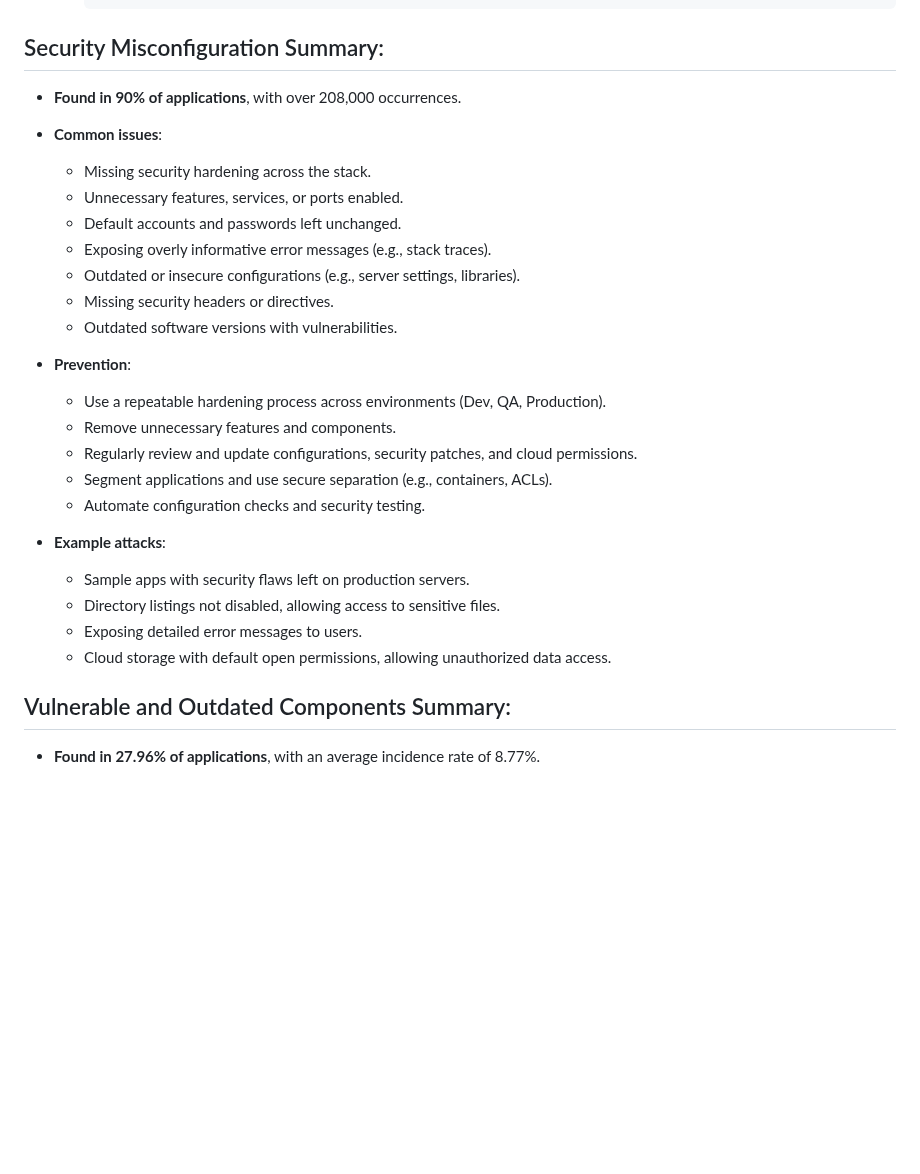
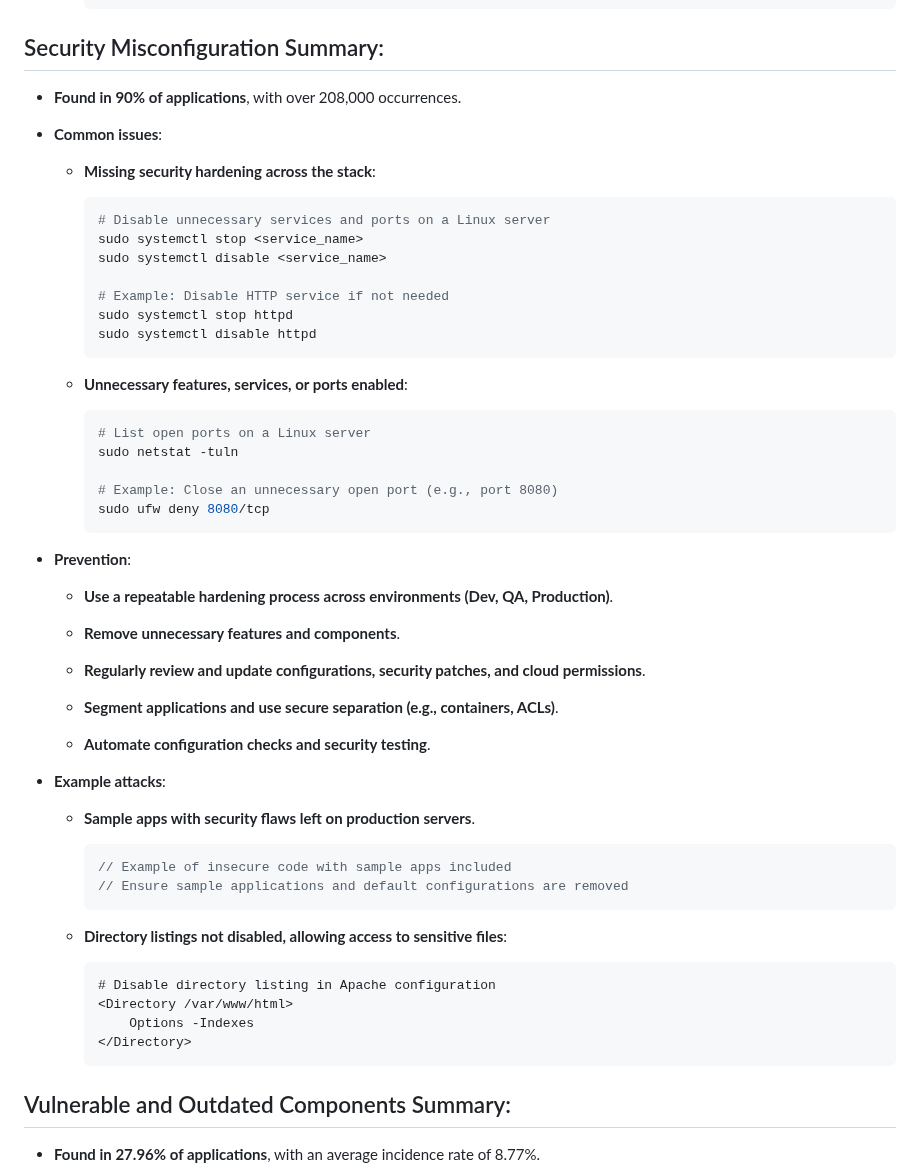
Before and after one commit to Stephenyeah/Information-security, a Markdown page: h4-Webbed.md, the part around the change. GitHub-like rendering; blank space fills up the shorter version.

````diff
--- a/h4-Webbed.md
+++ b/h4-Webbed.md
@@ -59,28 +59,62 @@
 
 ## Security Misconfiguration Summary:
 
-  - **Found in 90% of applications**, with over 208,000 occurrences.
-  - **Common issues**:
-    - Missing security hardening across the stack.
-    - Unnecessary features, services, or ports enabled.
-    - Default accounts and passwords left unchanged.
-    - Exposing overly informative error messages (e.g., stack traces).
-    - Outdated or insecure configurations (e.g., server settings, libraries).
-    - Missing security headers or directives.
-    - Outdated software versions with vulnerabilities.
+- **Found in 90% of applications**, with over 208,000 occurrences.
 
-   - **Prevention**:
-     - Use a repeatable hardening process across environments (Dev, QA, Production).
-     - Remove unnecessary features and components.
-     - Regularly review and update configurations, security patches, and cloud permissions.
-     - Segment applications and use secure separation (e.g., containers, ACLs).
-     - Automate configuration checks and security testing.
+- **Common issues**:
 
-   - **Example attacks**:
-     - Sample apps with security flaws left on production servers.
-     - Directory listings not disabled, allowing access to sensitive files.
-     - Exposing detailed error messages to users.
-     - Cloud storage with default open permissions, allowing unauthorized data access.
+  - **Missing security hardening across the stack**:
+
+    ```bash
+    # Disable unnecessary services and ports on a Linux server
+    sudo systemctl stop <service_name>
+    sudo systemctl disable <service_name>
+
+    # Example: Disable HTTP service if not needed
+    sudo systemctl stop httpd
+    sudo systemctl disable httpd
+    ```
+
+  - **Unnecessary features, services, or ports enabled**:
+
+    ```bash
+    # List open ports on a Linux server
+    sudo netstat -tuln
+
+    # Example: Close an unnecessary open port (e.g., port 8080)
+    sudo ufw deny 8080/tcp
+    ```
+
+- **Prevention**:
+
+  - **Use a repeatable hardening process across environments (Dev, QA, Production)**.
+
+  - **Remove unnecessary features and components**.
+
+  - **Regularly review and update configurations, security patches, and cloud permissions**.
+
+  - **Segment applications and use secure separation (e.g., containers, ACLs)**.
+
+  - **Automate configuration checks and security testing**.
+
+- **Example attacks**:
+
+  - **Sample apps with security flaws left on production servers**.
+
+    ```java
+    // Example of insecure code with sample apps included
+    // Ensure sample applications and default configurations are removed
+    ```
+
+  - **Directory listings not disabled, allowing access to sensitive files**:
+
+    ```apache
+    # Disable directory listing in Apache configuration
+    <Directory /var/www/html>
+        Options -Indexes
+    </Directory>
+    ```
+
 
 
 ## Vulnerable and Outdated Components Summary:
````
